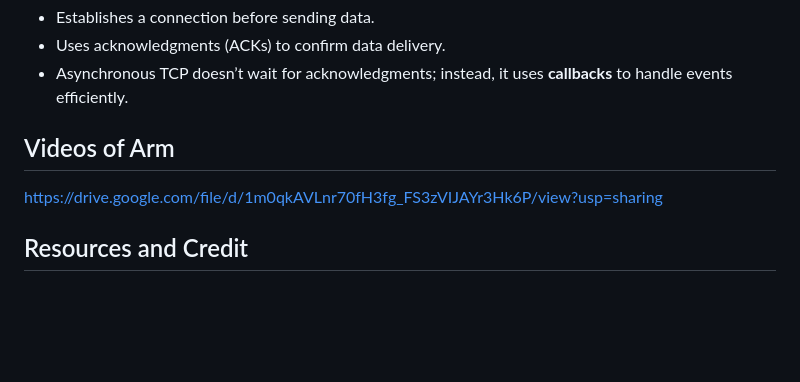
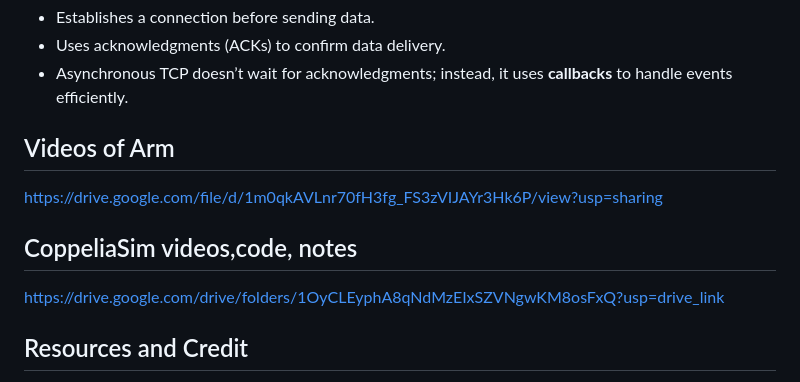
Before and after one commit to AlexN0va/RoboArm, a Markdown page: README.md, the part around the change. Rendered like a GitHub page; blank space fills up the shorter version.

Commit message:
Add CoppeliaSim videos and resources section
Added section for CoppeliaSim resources including videos, code, and notes.

```diff
--- a/README.md
+++ b/README.md
@@ -135,6 +135,9 @@ TCP (Transmission Control Protocol) ensures reliable and ordered data transmissi
 ## Videos of Arm
 https://drive.google.com/file/d/1m0qkAVLnr70fH3fg_FS3zVIJAYr3Hk6P/view?usp=sharing
 
+## CoppeliaSim videos,code, notes
+https://drive.google.com/drive/folders/1OyCLEyphA8qNdMzEIxSZVNgwKM8osFxQ?usp=drive_link
+
 ## Resources and Credit
 
 https://www.instructables.com/A-Robotic-Arm-Based-on-Mg90s-Servos-and-28BYJ-48-S/ - the original robotic arm cad files
```
